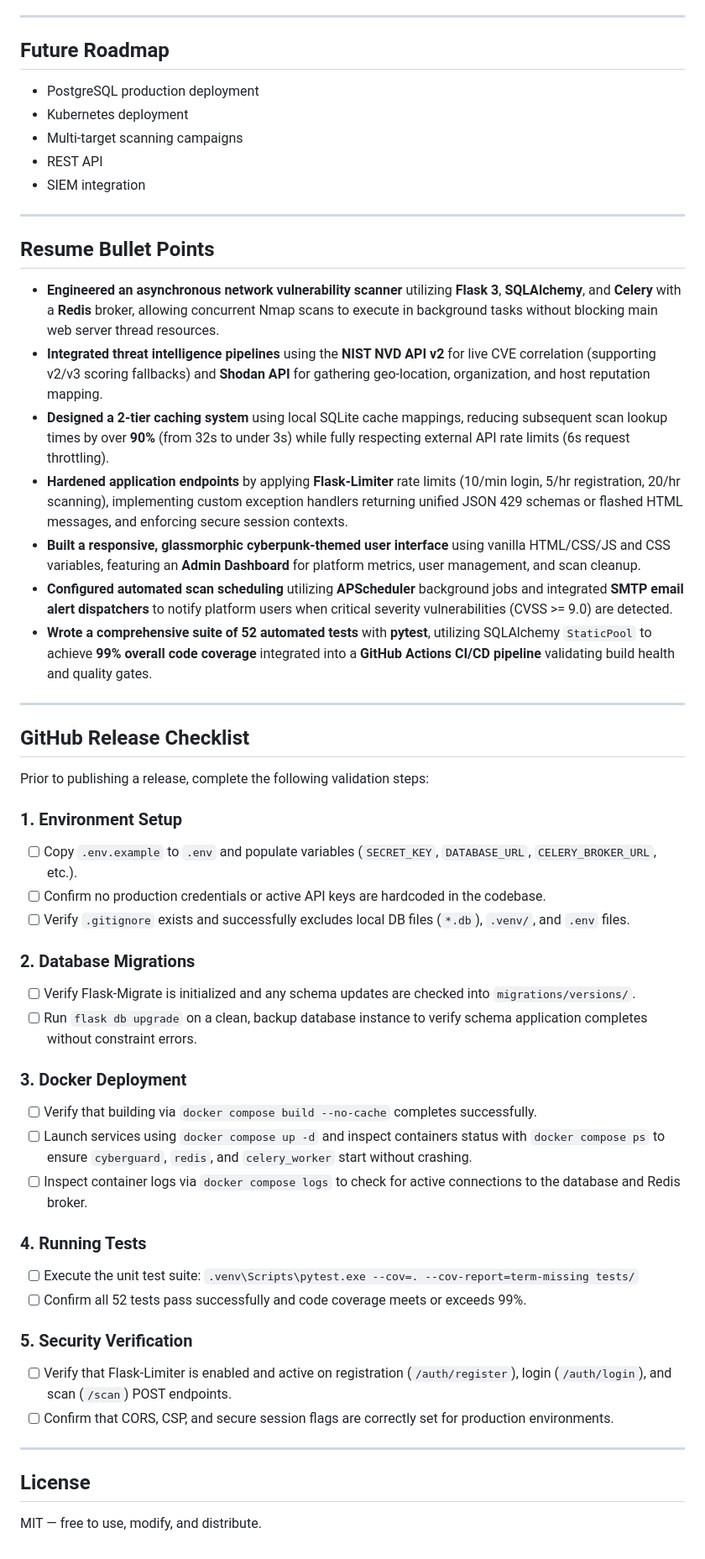
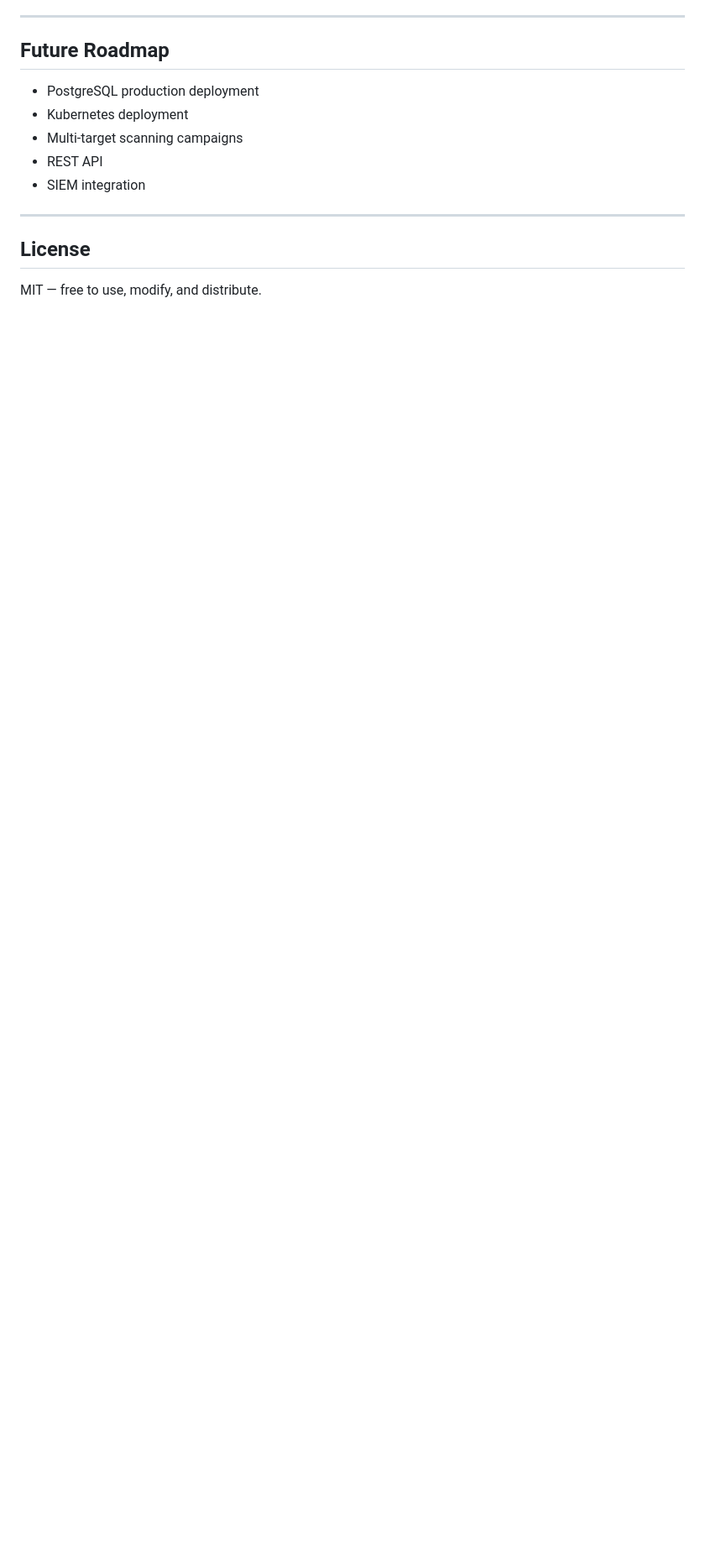
Before and after one commit to sairajnaikwade/cyberguard, a Markdown page: README.md, the part around one of its changes. Shown at 84% size. Drawn GitHub-style; blank space fills up the shorter version.

Commit message:
docs: remove release checklist, resume bullets, and mobile new scan screenshot from README

```diff
--- a/README.md
+++ b/README.md
@@ -202,46 +200,6 @@ To run tests locally:
 
 ---
 
-## Resume Bullet Points
-
-* **Engineered an asynchronous network vulnerability scanner** utilizing **Flask 3**, **SQLAlchemy**, and **Celery** with a **Redis** broker, allowing concurrent Nmap scans to execute in background tasks without blocking main web server thread resources.
-* **Integrated threat intelligence pipelines** using the **NIST NVD API v2** for live CVE correlation (supporting v2/v3 scoring fallbacks) and **Shodan API** for gathering geo-location, organization, and host reputation mapping.
-* **Designed a 2-tier caching system** using local SQLite cache mappings, reducing subsequent scan lookup times by over **90%** (from 32s to under 3s) while fully respecting external API rate limits (6s request throttling).
-* **Hardened application endpoints** by applying **Flask-Limiter** rate limits (10/min login, 5/hr registration, 20/hr scanning), implementing custom exception handlers returning unified JSON 429 schemas or flashed HTML messages, and enforcing secure session contexts.
-* **Built a responsive, glassmorphic cyberpunk-themed user interface** using vanilla HTML/CSS/JS and CSS variables, featuring an **Admin Dashboard** for platform metrics, user management, and scan cleanup.
-* **Configured automated scan scheduling** utilizing **APScheduler** background jobs and integrated **SMTP email alert dispatchers** to notify platform users when critical severity vulnerabilities (CVSS >= 9.0) are detected.
-* **Wrote a comprehensive suite of 52 automated tests** with **pytest**, utilizing SQLAlchemy `StaticPool` to achieve **99% overall code coverage** integrated into a **GitHub Actions CI/CD pipeline** validating build health and quality gates.
-
----
-
-## GitHub Release Checklist
-
-Prior to publishing a release, complete the following validation steps:
-
-### 1. Environment Setup
-- [ ] Copy `.env.example` to `.env` and populate variables (`SECRET_KEY`, `DATABASE_URL`, `CELERY_BROKER_URL`, etc.).
-- [ ] Confirm no production credentials or active API keys are hardcoded in the codebase.
-- [ ] Verify `.gitignore` exists and successfully excludes local DB files (`*.db`), `.venv/`, and `.env` files.
-
-### 2. Database Migrations
-- [ ] Verify Flask-Migrate is initialized and any schema updates are checked into `migrations/versions/`.
-- [ ] Run `flask db upgrade` on a clean, backup database instance to verify schema application completes without constraint errors.
-
-### 3. Docker Deployment
-- [ ] Verify that building via `docker compose build --no-cache` completes successfully.
-- [ ] Launch services using `docker compose up -d` and inspect containers status with `docker compose ps` to ensure `cyberguard`, `redis`, and `celery_worker` start without crashing.
-- [ ] Inspect container logs via `docker compose logs` to check for active connections to the database and Redis broker.
-
-### 4. Running Tests
-- [ ] Execute the unit test suite: `.venv\Scripts\pytest.exe --cov=. --cov-report=term-missing tests/`
-- [ ] Confirm all 52 tests pass successfully and code coverage meets or exceeds 99%.
-
-### 5. Security Verification
-- [ ] Verify that Flask-Limiter is enabled and active on registration (`/auth/register`), login (`/auth/login`), and scan (`/scan`) POST endpoints.
-- [ ] Confirm that CORS, CSP, and secure session flags are correctly set for production environments.
-
----
-
 ## License
 
 MIT — free to use, modify, and distribute.
```
Also changed, not shown: other parts of README.md (+1 -3 lines).
